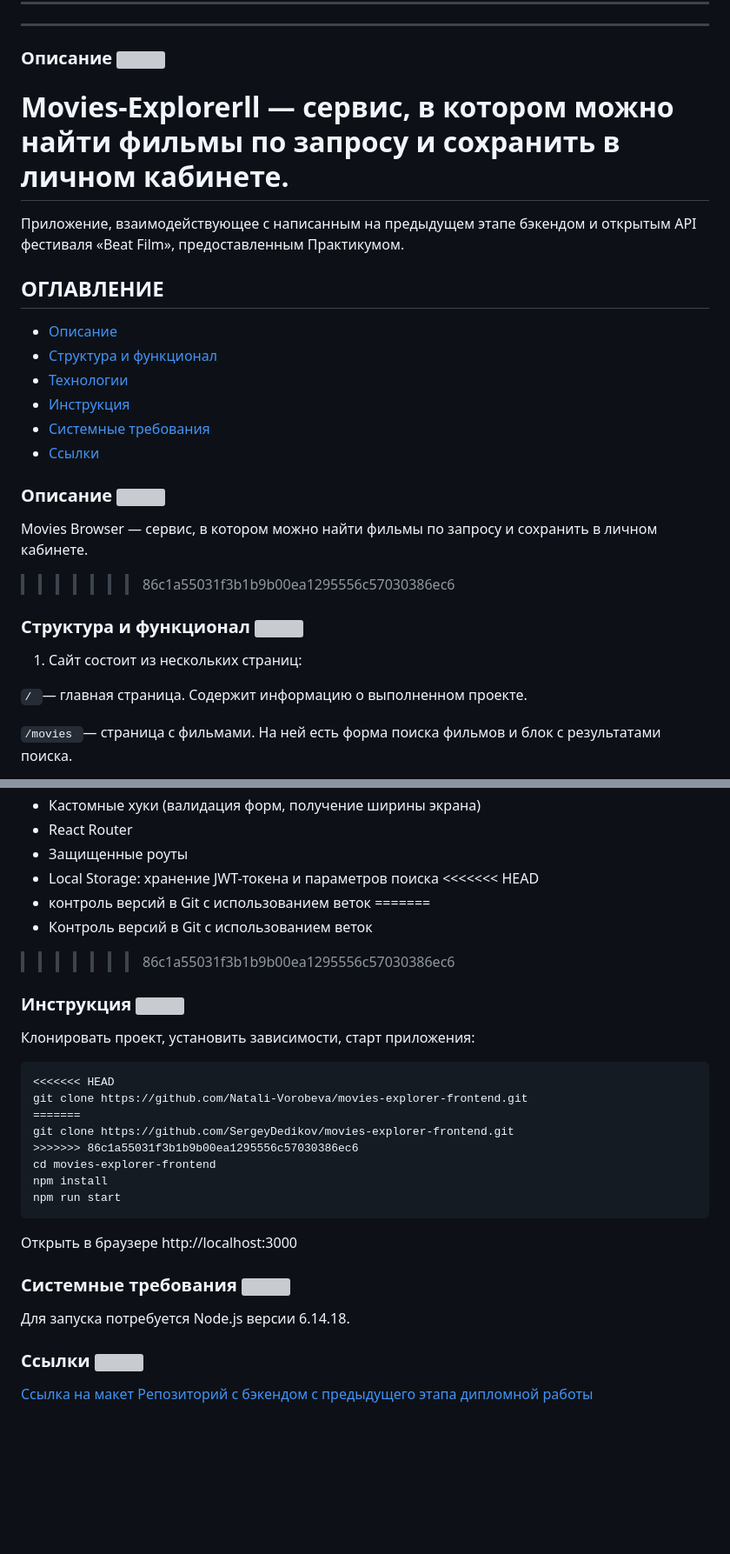
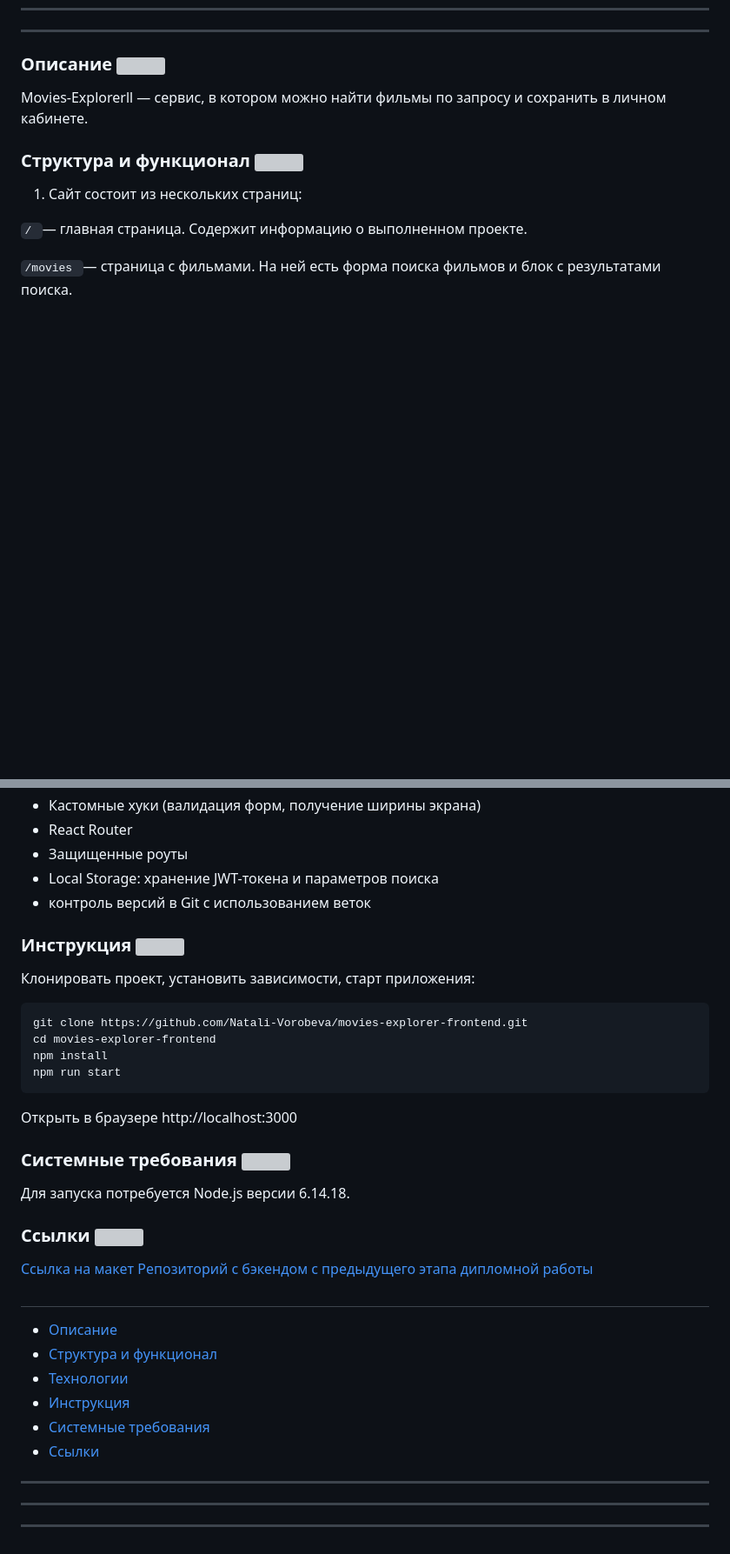
Before and after one commit to Natali-Vorobeva/movies-explorer-frontend, a Markdown page: README.md, 2 parts joined by grey strips. Shown: that part at 87% size. GitHub-like rendering; blank space fills up the shorter version; grey boxes are pictures that could not be loaded.

````diff
--- a/README.md
+++ b/README.md
@@ -18,19 +17,6 @@
 ***
 ###  Описание ![](https://cdn.jsdelivr.net/gh/Readme-Workflows/Readme-Icons@main/icons/octicons/ApprovedChanges.svg)
 Movies-Explorerll — cервис, в котором можно найти фильмы по запросу и сохранить в личном кабинете.
-=======
-Приложение, взаимодействующее с написанным на предыдущем этапе бэкендом и открытым API фестиваля «Beat Film», предоставленным Практикумом.
-## ОГЛАВЛЕНИЕ
-* [Описание](https://skillbox.ru/media/ 'Переход к пункту "Описание"')
-* [Структура и функционал](###Структура-и-функционал 'Переход к пункту "Структура и функционал"')
-* [Технологии](###Технологии 'Переход к пункту "Технологии"')
-* [Инструкция](###Инструкция 'Переход к пункту "Инструкция"')
-* [Системные требования](###Системные-требования 'Переход к пункту "Системные требования"')
-* [Ссылки](###Ссылки 'Переход к пункту "Ссылки"')
-
-###  Описание ![](https://cdn.jsdelivr.net/gh/Readme-Workflows/Readme-Icons@main/icons/octicons/ApprovedChanges.svg)
-Movies Browser — cервис, в котором можно найти фильмы по запросу и сохранить в личном кабинете.
->>>>>>> 86c1a55031f3b1b9b00ea1295556c57030386ec6
 
 
 ### Структура и функционал ![](https://cdn.jsdelivr.net/gh/Readme-Workflows/Readme-Icons@main/icons/octicons/ApprovedChanges.svg)
@@ -68,20 +54,12 @@ Movies Browser — cервис, в котором можно найти филь
 * React Router
 * Защищенные роуты
 * Local Storage: хранение JWT-токена и параметров поиска
-<<<<<<< HEAD
 * контроль версий в Git с использованием веток
-=======
-* Контроль версий в Git с использованием веток
->>>>>>> 86c1a55031f3b1b9b00ea1295556c57030386ec6
 
 ### Инструкция ![](https://cdn.jsdelivr.net/gh/Readme-Workflows/Readme-Icons@main/icons/octicons/ApprovedChanges.svg)
 Клонировать проект, установить зависимости, старт приложения:
 ```
-<<<<<<< HEAD
 git clone https://github.com/Natali-Vorobeva/movies-explorer-frontend.git
-=======
-git clone https://github.com/SergeyDedikov/movies-explorer-frontend.git
->>>>>>> 86c1a55031f3b1b9b00ea1295556c57030386ec6
 cd movies-explorer-frontend
 npm install
 npm run start
@@ -97,3 +75,14 @@ npm run start
 ### Ссылки ![](https://cdn.jsdelivr.net/gh/Readme-Workflows/Readme-Icons@main/icons/octicons/ApprovedChanges.svg)
 [Ссылка на макет](https://disk.yandex.ru/d/-kBJ0A7bgcTBjg)
 [Репозиторий с бэкендом с предыдущего этапа дипломной работы](https://github.com/Natali-Vorobeva/movies-explorer-api)
+
+##
+* [Описание](#описание  'Переход к пункту "Описание"')
+* [Структура и функционал](#структура-и-функционал 'Переход к пункту "Структура и функционал"')
+* [Технологии](#технологии 'Переход к пункту "Технологии"')
+* [Инструкция](#инструкция 'Переход к пункту "Инструкция"')
+* [Системные требования](#системные-требования 'Переход к пункту "Системные требования"')
+* [Ссылки](#ссылки 'Переход к пункту "Ссылки"')
+***
+***
+***
````
Also changed, not shown: other parts of README.md (+0 -1 lines).
